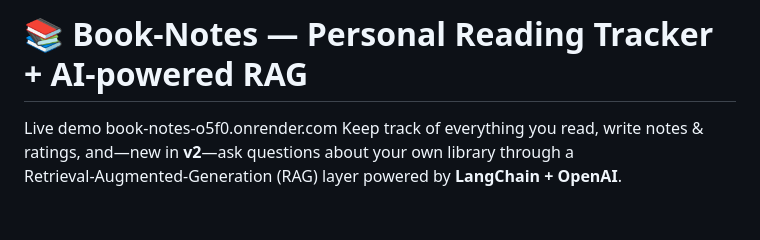
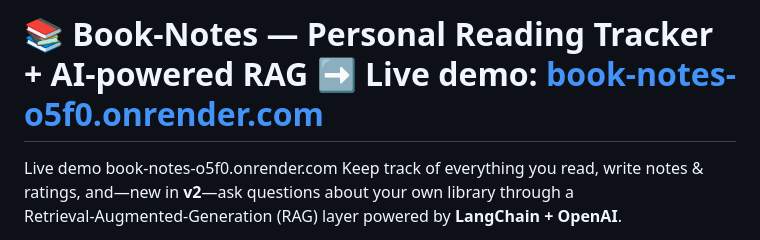
Before and after one commit to neo050/Book-Notes, a Markdown page: README.md, the part around the change. Rendered like a GitHub page; blank space fills up the shorter version.

```diff
--- a/README.md
+++ b/README.md
@@ -1,4 +1,5 @@
-# 📚 Book‑Notes — Personal Reading Tracker + AI‑powered RAG
+# 📚 Book‑Notes — Personal Reading Tracker + AI‑powered RAG ➡️ **Live demo:** [book-notes-o5f0.onrender.com](https://book-notes-o5f0.onrender.com)
+
 Live demo book-notes-o5f0.onrender.com
 Keep track of everything you read, write notes & ratings, and—new in **v2**—ask questions about your own library through a Retrieval‑Augmented‑Generation (RAG) layer powered by **LangChain + OpenAI**.
 
```
